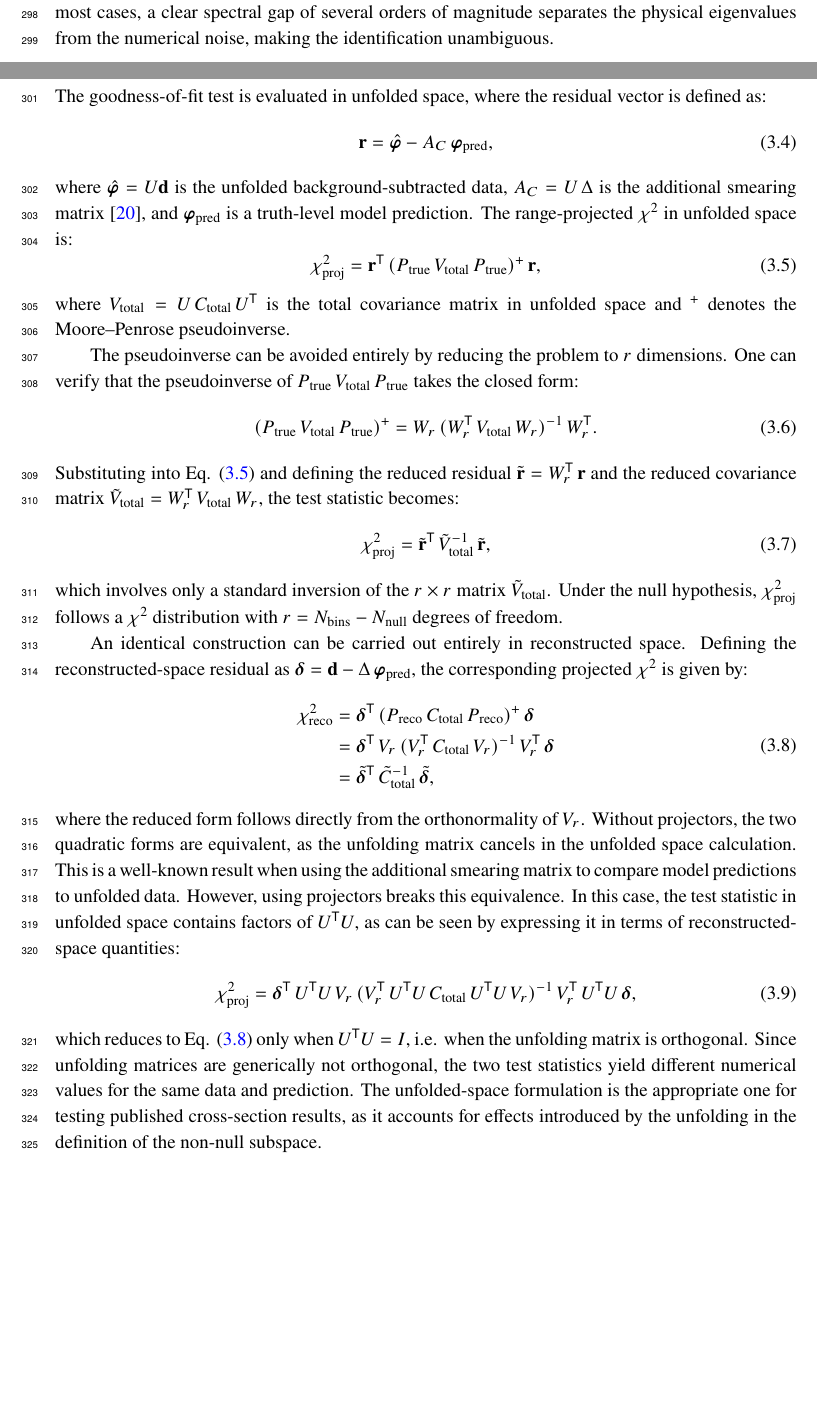
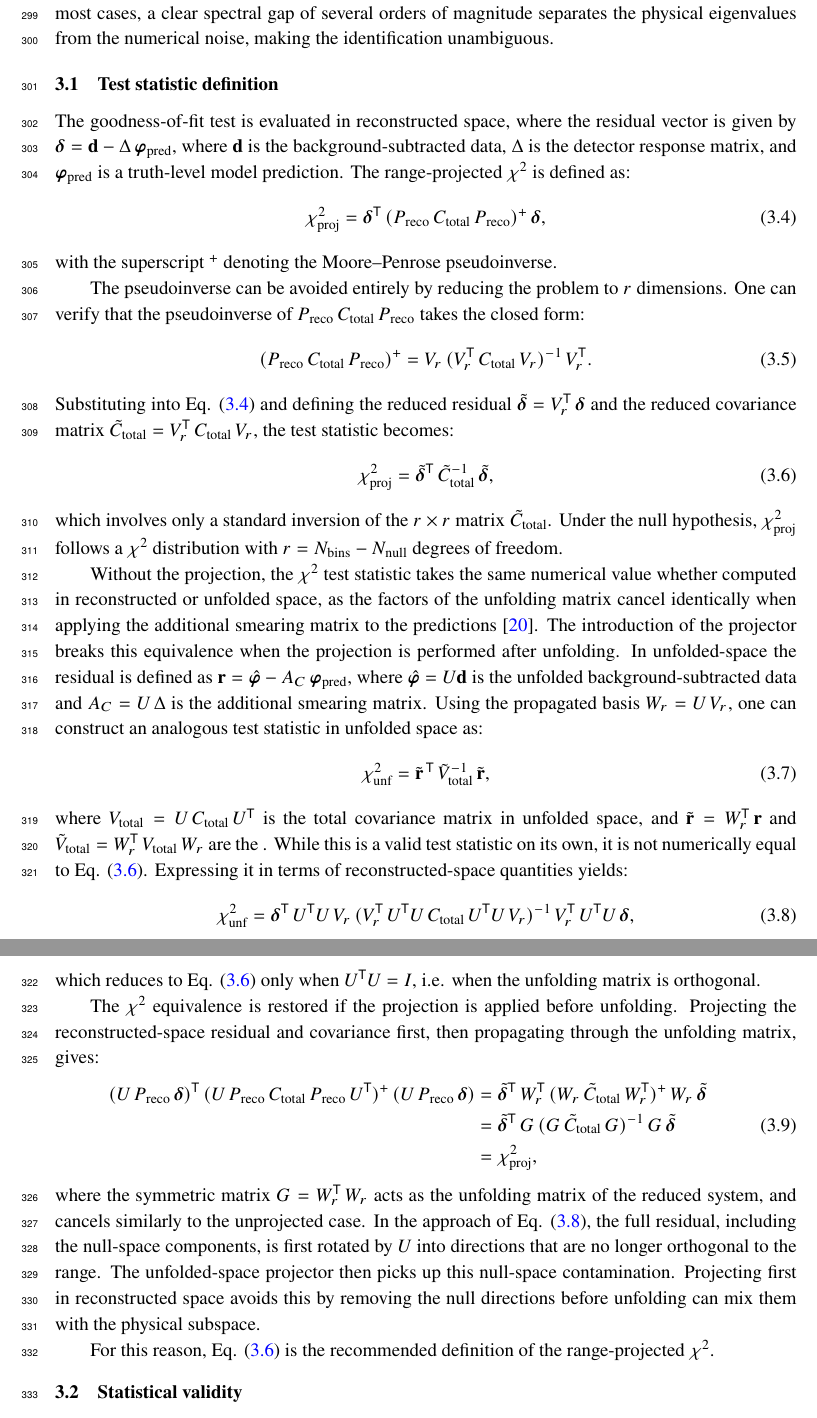
Before and after one commit to fmartinezlopez/GlobalChi2, a LaTeX document (paper/main.tex): two parts of pages 9 and 10 of 18 before the commit and two parts of pages 10 and 11 of 18 after it, joined at a grey line, cut so that both start at the same text, the shorter picture padded with empty space. Compiled offline with pdfLaTeX; a missing bibliography style is replaced by a similar one.

Commit message:
Update chi2 definitions

```diff
--- a/paper/main.tex
+++ b/paper/main.tex
@@ -212,40 +212,44 @@ In practice, the eigenvalues of $\Omega^{\mathsf{T}} \Omega$ that are technicall
 
 \subsection{Test statistic definition}
 
-The goodness-of-fit test is evaluated in unfolded space, where the residual vector is defined as:
-\begin{equation}
-    \mathbf{r} = \hat{\bm{\varphi}} - A_{C} \, \bm{\varphi}_{\text{pred}},
+The goodness-of-fit test is evaluated in reconstructed space, where the residual vector is given by $\boldsymbol{\delta} = \mathbf{d} - \Delta \, \boldsymbol{\varphi}_{\text{pred}}$, where $\mathbf{d}$ is the background-subtracted data, $\Delta$ is the detector response matrix, and $\boldsymbol{\varphi}_{\text{pred}}$ is a truth-level model prediction. The range-projected $\chi{^2}$ is defined as:
+\begin{equation}\label{eq:chi2_proj_reco}
+    \chi^2_{\text{proj}} = \boldsymbol{\delta}^{\mathsf{T}} \, ( P_{\text{reco}} \, C_{\text{total}} \, P_{\text{reco}} )^{+} \, \boldsymbol{\delta},
 \end{equation}
-where $\hat{\bm{\varphi}} = U \mathbf{d}$ is the unfolded background-subtracted data, $A_{C} = U \, \Delta$ is the additional smearing matrix \cite{Tang:2017rob}, and $\bm{\varphi}_{\text{pred}}$ is a truth-level model prediction. The range-projected $\chi{^2}$ in unfolded space is:
+with the superscript $^+$ denoting the Moore--Penrose pseudoinverse.
+
+The pseudoinverse can be avoided entirely by reducing the problem to $r$ dimensions. One can verify that the pseudoinverse of $P_{\text{reco}} \, C_{\text{total}} \, P_{\text{reco}}$ takes the
+closed form:
+\begin{equation}\label{eq:pinv_reco}
+    ( P_{\text{reco}} \, C_{\text{total}} \, P_{\text{reco}} )^{+} = V_r \, (V_r^{\mathsf{T}} \, C_{\text{total}} \, V_r)^{-1} \, V_r^{\mathsf{T}}.
+\end{equation}
+Substituting into Eq. \eqref{eq:chi2_proj_reco} and defining the reduced residual $\tilde{\boldsymbol{\delta}} = V_r^{\mathsf{T}} \, \boldsymbol{\delta}$ and the reduced covariance matrix $\tilde{C}_{\text{total}} = V_r^{\mathsf{T}} \, C_{\text{total}} \, V_r$, the test statistic becomes:
+\begin{equation}\label{eq:chi2_reduced}
+    \chi^2_{\text{proj}} = \tilde{\boldsymbol{\delta}}^{\mathsf{T}} \, \tilde{C}_{\text{total}}^{-1} \, \tilde{\boldsymbol{\delta}},
+\end{equation}
+which involves only a standard inversion of the $r \times r$ matrix $\tilde{C}_{\text{total}}$. Under the null hypothesis, $\chi^2_{\text{proj}}$ follows a $\chi^2$ distribution with $r = N_{\text{bins}} - N_{\text{null}}$ degrees of freedom.
+
+Without the projection, the $\chi^2$ test statistic takes the same numerical value whether computed in reconstructed or unfolded space, as the factors of the unfolding matrix cancel identically when applying the additional smearing matrix to the predictions \cite{Tang:2017rob}. The introduction of the projector breaks this equivalence when the projection is performed after unfolding. In unfolded-space the residual is defined as $\mathbf{r} = \hat{\boldsymbol{\varphi}} - A_C \, \boldsymbol{\varphi}_{\text{pred}}$, where $\hat{\bm{\varphi}} = U \mathbf{d}$ is the unfolded background-subtracted data and $A_{C} = U \, \Delta$ is the additional smearing matrix. Using the propagated basis $W_r = U \, V_r$, one can construct an analogous test statistic in unfolded space as:
 \begin{equation}\label{eq:chi2_proj_unfd}
-    \chi^2_{\text{proj}} = \mathbf{r}^{\mathsf{T}} \, ( P_{\text{true}} \, V_{\text{total}} \, P_{\text{true}} )^{+} \, \mathbf{r},
+    \chi^2_{\text{unf}} = \tilde{\mathbf{r}}^{\,\mathsf{T}} \, \tilde{V}_{\text{total}}^{-1} \, \tilde{\mathbf{r}},
 \end{equation}
-where $V_{\text{total}} = U \, C_{\text{total}} \, U^{\mathsf{T}}$ is the total covariance matrix in unfolded space and $^+$ denotes the Moore--Penrose pseudoinverse.
+where $V_{\text{total}} = U \, C_{\text{total}} \, U^{\mathsf{T}}$ is the total covariance matrix in unfolded space, and $\tilde{\mathbf{r}} = W_r^{\mathsf{T}} \, \mathbf{r}$ and $\tilde{V}_{\text{total}} = W_r^{\mathsf{T}} \, V_{\text{total}} \, W_r$ are the . While this is a valid test statistic on its own, it is not numerically equal to Eq. \eqref{eq:chi2_reduced}. Expressing it in terms of reconstructed-space quantities yields:
+\begin{equation}\label{eq:chi2_unfd_expanded}
+    \chi^2_{\text{unf}} = \boldsymbol{\delta}^{\mathsf{T}} \, U^{\mathsf{T}} U \, V_r \, ( V_r^{\mathsf{T}} \, U^{\mathsf{T}} U \, C_{\text{total}} \, U^{\mathsf{T}} U \, V_r )^{-1} \, V_r^{\mathsf{T}} \, U^{\mathsf{T}} U \, \boldsymbol{\delta},
+\end{equation}
+which reduces to Eq. \eqref{eq:chi2_reduced} only when $U^{\mathsf{T}} U = I$, i.e. when the unfolding matrix is orthogonal.
 
-The pseudoinverse can be avoided entirely by reducing the problem to $r$ dimensions. One can verify that the pseudoinverse of $P_{\text{true}} \, V_{\text{total}} \, P_{\text{true}}$ takes the
-closed form:
-\begin{equation}\label{eq:pinv_true}
-    ( P_{\text{true}} \, V_{\text{total}} \, P_{\text{true}} )^{+} = W_r \, ( W_r^{\mathsf{T}} \, V_{\text{total}} \, W_r )^{-1} \, W_r^{\mathsf{T}}.
-\end{equation}
-Substituting into Eq. \eqref{eq:chi2_proj_unfd} and defining the reduced residual $\tilde{\mathbf{r}} = W_r^{\mathsf{T}} \, \mathbf{r}$ and the reduced covariance matrix $\tilde{V}_{\text{total}} = W_r^{\mathsf{T}} \, V_{\text{total}} \, W_r$, the test statistic becomes:
-\begin{equation}\label{eq:chi2_reduced}
-    \chi^2_{\text{proj}} = \tilde{\mathbf{r}}^{\mathsf{T}} \, \tilde{V}_{\text{total}}^{-1} \, \tilde{\mathbf{r}},
-\end{equation}
-which involves only a standard inversion of the $r \times r$ matrix $\tilde{V}_{\text{total}}$. Under the null hypothesis, $\chi^2_{\text{proj}}$ follows a $\chi^2$ distribution with $r = N_{\text{bins}} - N_{\text{null}}$ degrees of freedom.
-
-An identical construction can be carried out entirely in reconstructed space. Defining the reconstructed-space residual as $\boldsymbol{\delta} = \mathbf{d} - \Delta \, \boldsymbol{\varphi}_{\text{pred}}$, the corresponding projected $\chi^2$ is given by:
-\begin{equation}\label{eq:chi2_reco}
+The $\chi^{2}$ equivalence is restored if the projection is applied before unfolding. Projecting the reconstructed-space residual and covariance first, then propagating through the unfolding matrix, gives:
+\begin{equation}\label{eq:chi2_proj_then_unf}
     \begin{split}
-        \chi^2_{\text{reco}} &= \boldsymbol{\delta}^{\mathsf{T}} \, ( P_{\text{reco}} \, C_{\text{total}} \, P_{\text{reco}} )^{+}  \, \boldsymbol{\delta}\\
-        &= \boldsymbol{\delta}^{\mathsf{T}} \, V_r \, ( V_r^{\mathsf{T}} \, C_{\text{total}} \, V_r )^{-1} \, V_r^{\mathsf{T}} \, \boldsymbol{\delta}\\
-        &= \tilde{\boldsymbol{\delta}}^{\mathsf{T}} \, \tilde{C}_{\text{total}}^{-1} \, \tilde{\boldsymbol{\delta}},
+        (U \, P_{\text{reco}} \, \boldsymbol{\delta})^{\mathsf{T}} \, (U \, P_{\text{reco}} \, C_{\text{total}} \, P_{\text{reco}} \, U^{\mathsf{T}})^{+} \, (U \, P_{\text{reco}} \, \boldsymbol{\delta}) &= \tilde{\boldsymbol{\delta}}^{\mathsf{T}} \, W_{r}^{\mathsf{T}} \, (W_{r} \, \tilde{C}_{\text{total}} \, W_{r}^{\mathsf{T}})^{+} \, W_{r} \, \tilde{\boldsymbol{\delta}}\\
+        &= \tilde{\boldsymbol{\delta}}^{\mathsf{T}} \, G \, (G \, \tilde{C}_{\text{total}} \, G)^{-1} \, G \, \tilde{\boldsymbol{\delta}}\\
+        &= \chi^2_{\text{proj}},
     \end{split}
 \end{equation}
-where the reduced form follows directly from the orthonormality of $V_{r}$. Without projectors, the two quadratic forms are equivalent, as the unfolding matrix cancels in the unfolded space calculation. This is a well-known result when using the additional smearing matrix to compare model predictions to unfolded data. However, using projectors breaks this equivalence. In this case, the test statistic in unfolded space contains factors of $U^{\mathsf{T}}U$, as can be seen by expressing it in terms of reconstructed-space quantities:
-\begin{equation}\label{eq:chi2_unfd_expanded}
-    \chi^2_{\text{proj}} = \boldsymbol{\delta}^{\mathsf{T}} \, U^{\mathsf{T}} U \, V_r \, ( V_r^{\mathsf{T}} \, U^{\mathsf{T}} U \, C_{\text{total}} \, U^{\mathsf{T}} U \, V_r )^{-1} \, V_r^{\mathsf{T}} \, U^{\mathsf{T}} U \, \boldsymbol{\delta},
-\end{equation}
-which reduces to Eq. \eqref{eq:chi2_reco} only when $U^{\mathsf{T}} U = I$, i.e. when the unfolding matrix is orthogonal. Since unfolding matrices are generically not orthogonal, the two test statistics yield different numerical values for the same data and prediction. The unfolded-space formulation is the appropriate one for testing published cross-section results, as it accounts for effects introduced by the unfolding in the definition of the non-null subspace.
+where the symmetric matrix $G = W_{r}^{\mathsf{T}} \, W_{r}$ acts as the unfolding matrix of the reduced system, and cancels similarly to the unprojected case. In the approach of Eq. \eqref{eq:chi2_unfd_expanded}, the full residual, including the null-space components, is first rotated by $U$ into directions that are no longer orthogonal to the range. The unfolded-space projector then picks up this null-space contamination. Projecting first in reconstructed space avoids this by removing the null directions before unfolding can mix them with the physical subspace.
+
+For this reason, Eq. \eqref{eq:chi2_reduced} is the recommended definition of the range-projected $\chi^2$.
 
 \subsection{Statistical validity}
 
```
Also changed, not shown: paper/main.pdf, paper/main.tex (8 more changed lines).
